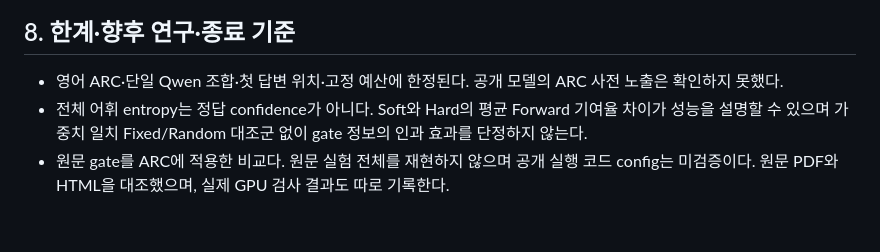
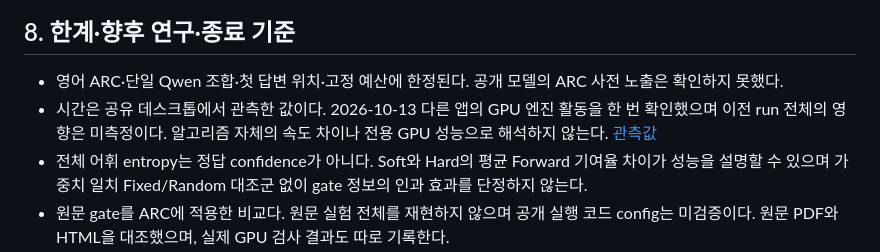
Before and after one commit to distillguard/lightjudge, a Markdown page: docs/RESEARCH_PLAN.md, the part around the change printed below. GitHub-like rendering; blank space fills up the shorter version.

```diff
--- a/docs/RESEARCH_PLAN.md
+++ b/docs/RESEARCH_PLAN.md
@@ -235,6 +235,7 @@ Teacher full-cache 준비의 기존 시간은 hard 응답과 soft 확률 추출
 ## 8. 한계·향후 연구·종료 기준
 
 - 영어 ARC·단일 Qwen 조합·첫 답변 위치·고정 예산에 한정된다. 공개 모델의 ARC 사전 노출은 확인하지 못했다.
+- 시간은 공유 데스크톱에서 관측한 값이다. 2026-10-13 다른 앱의 GPU 엔진 활동을 한 번 확인했으며 이전 run 전체의 영향은 미측정이다. 알고리즘 자체의 속도 차이나 전용 GPU 성능으로 해석하지 않는다. [관측값](../results/checks/timing_environment_snapshot.json)
 - 전체 어휘 entropy는 정답 confidence가 아니다. Soft와 Hard의 평균 Forward 기여율 차이가 성능을 설명할 수 있으며 가중치 일치 Fixed/Random 대조군 없이 gate 정보의 인과 효과를 단정하지 않는다.
 - 원문 gate를 ARC에 적용한 비교다. 원문 실험 전체를 재현하지 않으며 공개 실행 코드 config는 미검증이다. 원문 PDF와 HTML을 대조했으며, 실제 GPU 검사 결과도 따로 기록한다.
 - 3 seeds와 희소한 Teacher 오류 subset은 강한 일반화에 부족하다. 시간은 GPU 부하·I/O·캐시·실행 순서의 영향을 받으며 실측 환경을 함께 보고한다. 현재 reference kernel 환경이므로 최적 배포 성능으로 일반화하지 않는다.
```
Also changed, not shown: other parts of docs/RESEARCH_PLAN.md (+1 -1 lines), README.md (+1 -1 lines), docs/RESEARCH_REPORT.md (+14 -2 lines), results/gate_comparison_v4/progress/seed7_validation_curves.png (added), 4 other files.
